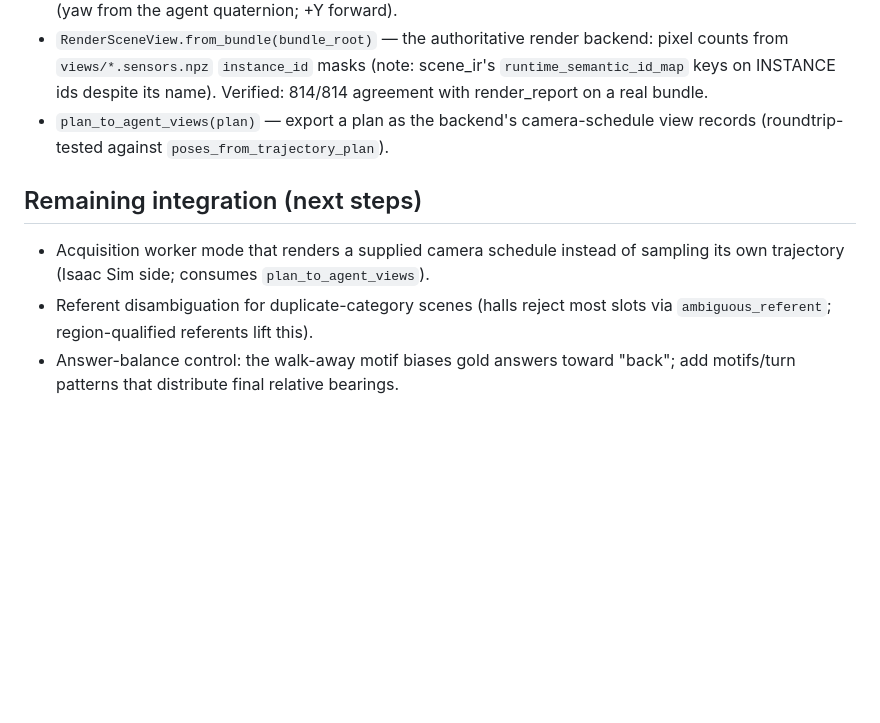
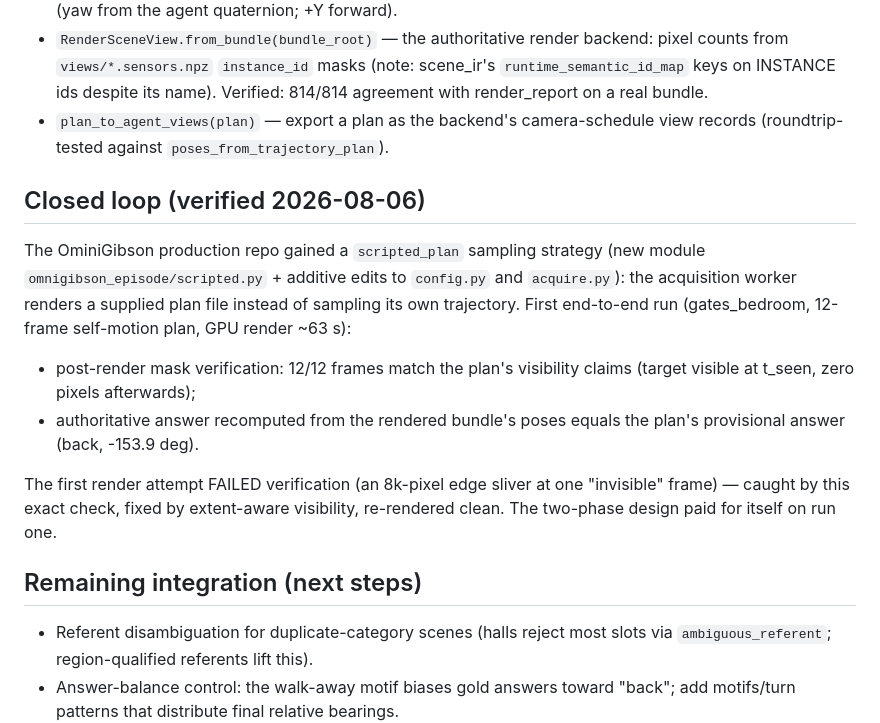
Before and after one commit to sheercold14/EpiSpace, a Markdown page: docs/scriptgen_engine.md, the part around the change. Rendered like a GitHub page; blank space fills up the shorter version.

Commit message:
Document verified closed loop with OmniGibson scripted_plan renders
Co-Authored-By: Claude Fable 5 <noreply@anthropic.com>

```diff
--- a/docs/scriptgen_engine.md
+++ b/docs/scriptgen_engine.md
@@ -72,10 +72,25 @@ Implemented; all render-free (they read artifacts acquisition already wrote):
 - `plan_to_agent_views(plan)` — export a plan as the backend's camera-schedule
   view records (roundtrip-tested against `poses_from_trajectory_plan`).
 
+## Closed loop (verified 2026-08-06)
+
+The OminiGibson production repo gained a `scripted_plan` sampling strategy
+(new module `omnigibson_episode/scripted.py` + additive edits to `config.py`
+and `acquire.py`): the acquisition worker renders a supplied plan file instead
+of sampling its own trajectory. First end-to-end run (gates_bedroom, 12-frame
+self-motion plan, GPU render ~63 s):
+
+- post-render mask verification: 12/12 frames match the plan's visibility
+  claims (target visible at t_seen, zero pixels afterwards);
+- authoritative answer recomputed from the rendered bundle's poses equals the
+  plan's provisional answer (back, -153.9 deg).
+
+The first render attempt FAILED verification (an 8k-pixel edge sliver at one
+"invisible" frame) — caught by this exact check, fixed by extent-aware
+visibility, re-rendered clean. The two-phase design paid for itself on run one.
+
 ## Remaining integration (next steps)
 
-- Acquisition worker mode that renders a supplied camera schedule instead of
-  sampling its own trajectory (Isaac Sim side; consumes `plan_to_agent_views`).
 - Referent disambiguation for duplicate-category scenes (halls reject most
   slots via `ambiguous_referent`; region-qualified referents lift this).
 - Answer-balance control: the walk-away motif biases gold answers toward
```
